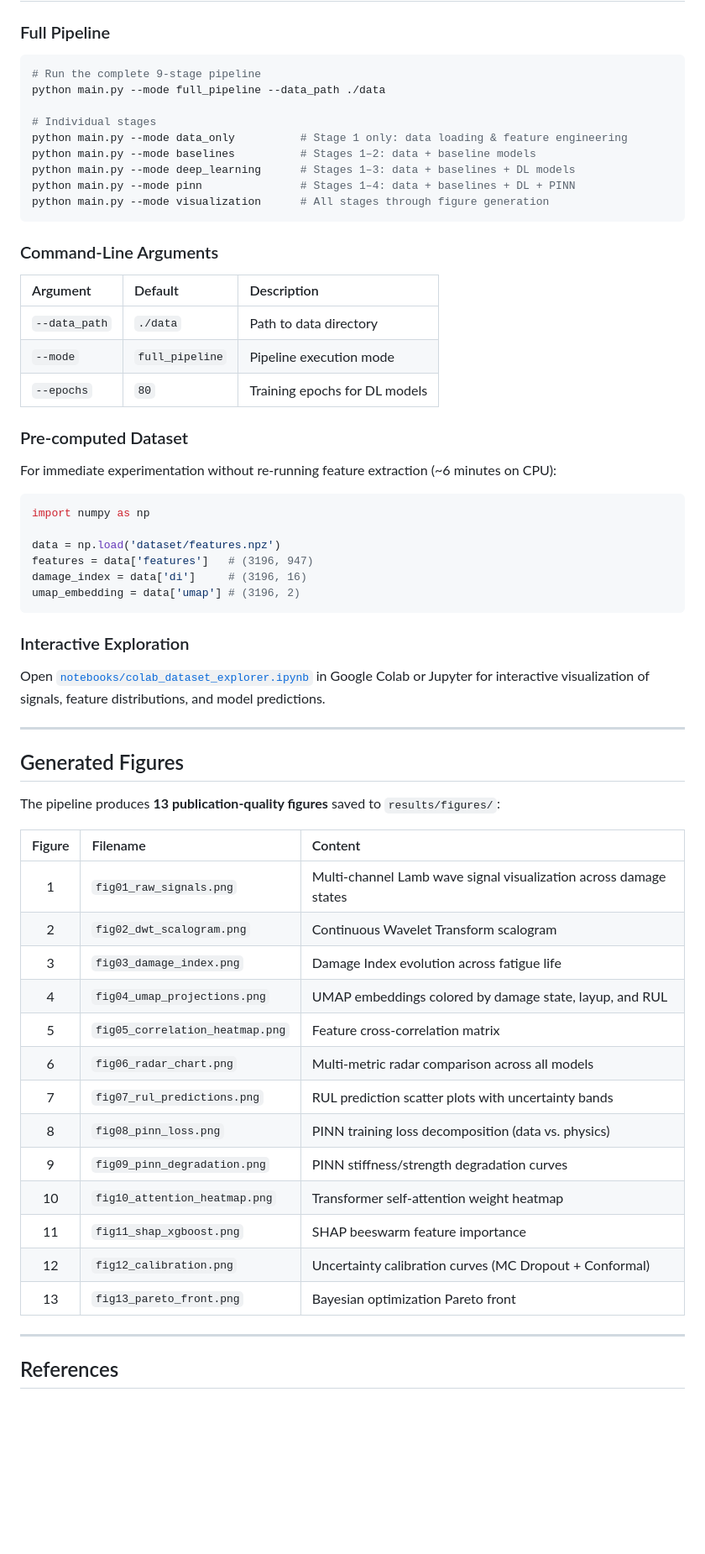
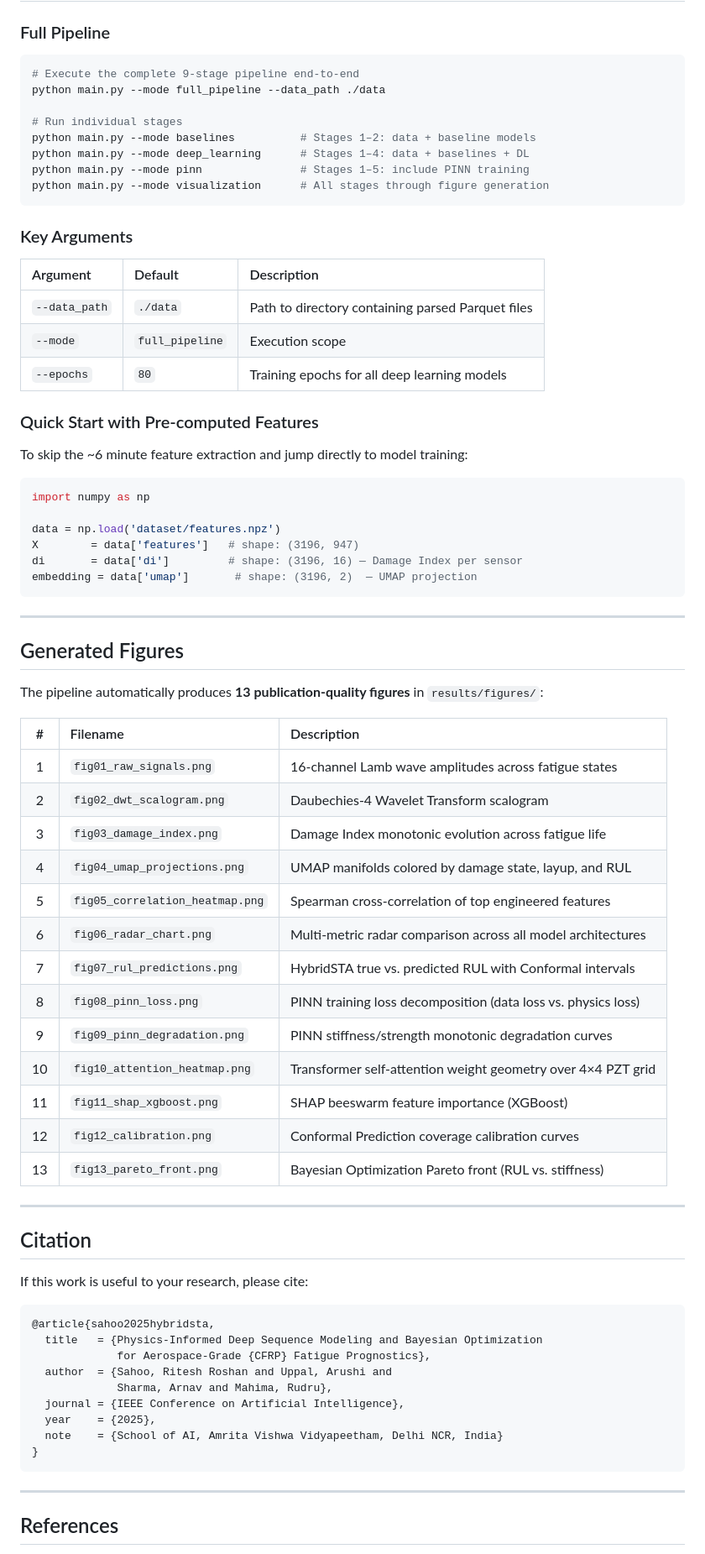
Before and after one commit to riteshroshann/imi_deep, a Markdown page: README.md, the part around one of its changes. Shown at 84% size. Drawn GitHub-style; blank space fills up the shorter version.

Commit message:
Overhaul README to academic publication standard — sync with final IEEE manuscript

````diff
--- a/README.md
+++ b/README.md
@@ -368,63 +400,76 @@ pip install -r requirements.txt
 ### Full Pipeline
 
 ```bash
-# Run the complete 9-stage pipeline
+# Execute the complete 9-stage pipeline end-to-end
 python main.py --mode full_pipeline --data_path ./data
 
-# Individual stages
-python main.py --mode data_only          # Stage 1 only: data loading & feature engineering
+# Run individual stages
 python main.py --mode baselines          # Stages 1–2: data + baseline models
-python main.py --mode deep_learning      # Stages 1–3: data + baselines + DL models
-python main.py --mode pinn               # Stages 1–4: data + baselines + DL + PINN
+python main.py --mode deep_learning      # Stages 1–4: data + baselines + DL
+python main.py --mode pinn               # Stages 1–5: include PINN training
 python main.py --mode visualization      # All stages through figure generation
 ```
 
-### Command-Line Arguments
+### Key Arguments
 
 | Argument | Default | Description |
 |:---|:---|:---|
-| `--data_path` | `./data` | Path to data directory |
-| `--mode` | `full_pipeline` | Pipeline execution mode |
-| `--epochs` | `80` | Training epochs for DL models |
+| `--data_path` | `./data` | Path to directory containing parsed Parquet files |
+| `--mode` | `full_pipeline` | Execution scope |
+| `--epochs` | `80` | Training epochs for all deep learning models |
 
-### Pre-computed Dataset
+### Quick Start with Pre-computed Features
 
-For immediate experimentation without re-running feature extraction (~6 minutes on CPU):
+To skip the ~6 minute feature extraction and jump directly to model training:
 
 ```python
 import numpy as np
 
 data = np.load('dataset/features.npz')
-features = data['features']   # (3196, 947)
-damage_index = data['di']     # (3196, 16)
-umap_embedding = data['umap'] # (3196, 2)
+X        = data['features']   # shape: (3196, 947)
+di       = data['di']         # shape: (3196, 16) — Damage Index per sensor
+embedding = data['umap']       # shape: (3196, 2)  — UMAP projection
 ```
-
-### Interactive Exploration
-
-Open [`notebooks/colab_dataset_explorer.ipynb`](notebooks/colab_dataset_explorer.ipynb) in Google Colab or Jupyter for interactive visualization of signals, feature distributions, and model predictions.
 
 ---
 
 ## Generated Figures
 
-The pipeline produces **13 publication-quality figures** saved to `results/figures/`:
+The pipeline automatically produces **13 publication-quality figures** in `results/figures/`:
 
-| Figure | Filename | Content |
+| # | Filename | Description |
 |:---:|:---|:---|
-| 1 | `fig01_raw_signals.png` | Multi-channel Lamb wave signal visualization across damage states |
-| 2 | `fig02_dwt_scalogram.png` | Continuous Wavelet Transform scalogram |
-| 3 | `fig03_damage_index.png` | Damage Index evolution across fatigue life |
-| 4 | `fig04_umap_projections.png` | UMAP embeddings colored by damage state, layup, and RUL |
-| 5 | `fig05_correlation_heatmap.png` | Feature cross-correlation matrix |
-| 6 | `fig06_radar_chart.png` | Multi-metric radar comparison across all models |
-| 7 | `fig07_rul_predictions.png` | RUL prediction scatter plots with uncertainty bands |
-| 8 | `fig08_pinn_loss.png` | PINN training loss decomposition (data vs. physics) |
-| 9 | `fig09_pinn_degradation.png` | PINN stiffness/strength degradation curves |
-| 10 | `fig10_attention_heatmap.png` | Transformer self-attention weight heatmap |
-| 11 | `fig11_shap_xgboost.png` | SHAP beeswarm feature importance |
-| 12 | `fig12_calibration.png` | Uncertainty calibration curves (MC Dropout + Conformal) |
-| 13 | `fig13_pareto_front.png` | Bayesian optimization Pareto front |
+| 1 | `fig01_raw_signals.png` | 16-channel Lamb wave amplitudes across fatigue states |
+| 2 | `fig02_dwt_scalogram.png` | Daubechies-4 Wavelet Transform scalogram |
+| 3 | `fig03_damage_index.png` | Damage Index monotonic evolution across fatigue life |
+| 4 | `fig04_umap_projections.png` | UMAP manifolds colored by damage state, layup, and RUL |
+| 5 | `fig05_correlation_heatmap.png` | Spearman cross-correlation of top engineered features |
+| 6 | `fig06_radar_chart.png` | Multi-metric radar comparison across all model architectures |
+| 7 | `fig07_rul_predictions.png` | HybridSTA true vs. predicted RUL with Conformal intervals |
+| 8 | `fig08_pinn_loss.png` | PINN training loss decomposition (data loss vs. physics loss) |
+| 9 | `fig09_pinn_degradation.png` | PINN stiffness/strength monotonic degradation curves |
+| 10 | `fig10_attention_heatmap.png` | Transformer self-attention weight geometry over 4×4 PZT grid |
+| 11 | `fig11_shap_xgboost.png` | SHAP beeswarm feature importance (XGBoost) |
+| 12 | `fig12_calibration.png` | Conformal Prediction coverage calibration curves |
+| 13 | `fig13_pareto_front.png` | Bayesian Optimization Pareto front (RUL vs. stiffness) |
+
+---
+
+## Citation
+
+If this work is useful to your research, please cite:
+
+```bibtex
+@article{sahoo2025hybridsta,
+  title   = {Physics-Informed Deep Sequence Modeling and Bayesian Optimization
+             for Aerospace-Grade {CFRP} Fatigue Prognostics},
+  author  = {Sahoo, Ritesh Roshan and Uppal, Arushi and
+             Sharma, Arnav and Mahima, Rudru},
+  journal = {IEEE Conference on Artificial Intelligence},
+  year    = {2025},
+  note    = {School of AI, Amrita Vishwa Vidyapeetham, Delhi NCR, India}
+}
+```
 
 ---
 
````
Also changed, not shown: other parts of README.md (+183 -150 lines).
